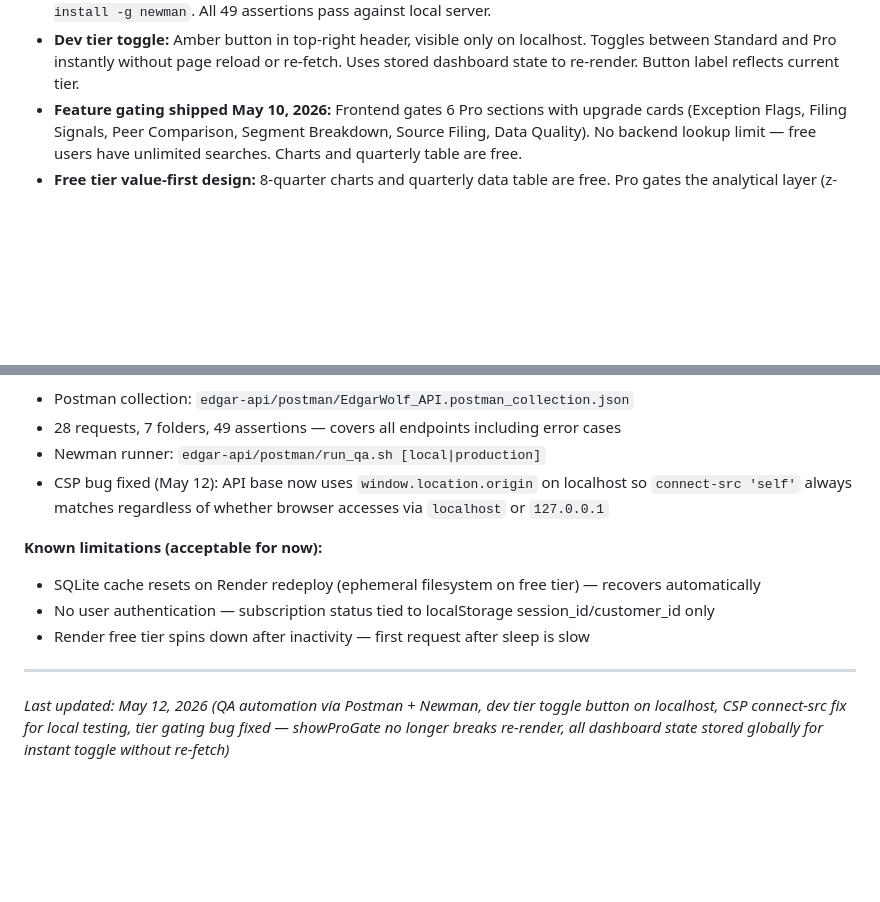
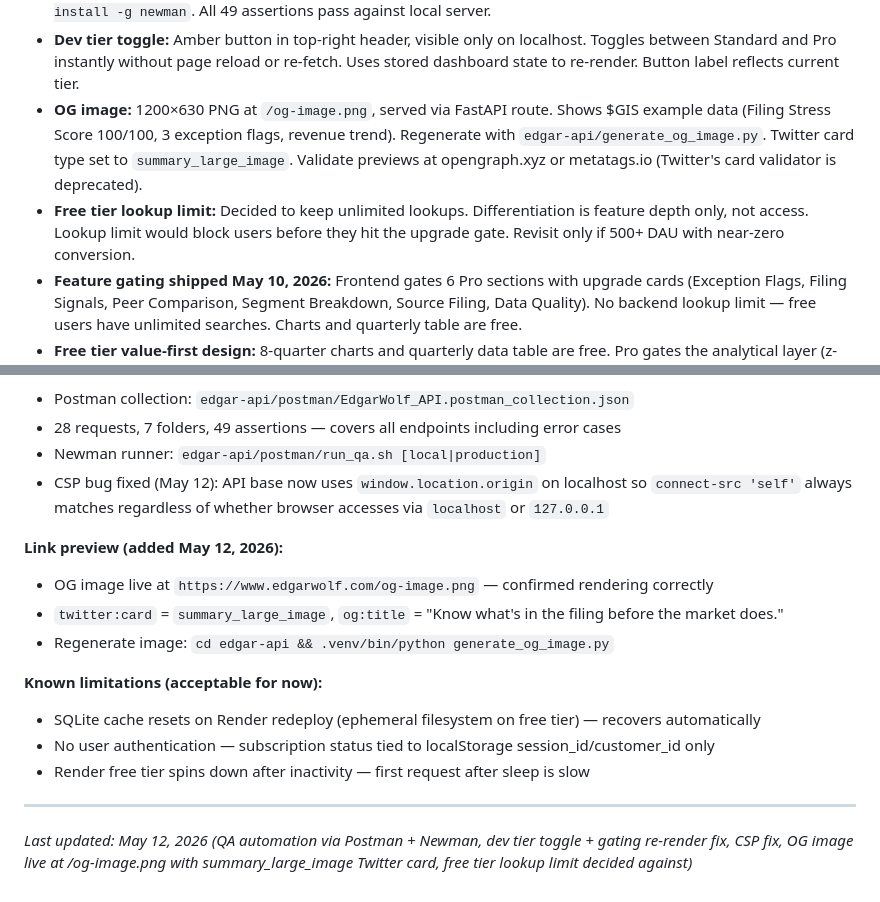
Before and after one commit to jostergren79/Projects, a Markdown page: CLAUDE_CONTEXT.md, 2 parts joined by grey strips. GitHub-like rendering; blank space fills up the shorter version.

Commit message:
Update CLAUDE_CONTEXT.md — end of May 12 session
Co-Authored-By: Claude Sonnet 4.6 <noreply@anthropic.com>

```diff
--- a/CLAUDE_CONTEXT.md
+++ b/CLAUDE_CONTEXT.md
@@ -146,6 +146,8 @@ _Running log of important decisions so we don't relitigate them._
 - **Stripe session-based auth:** Without user login, subscription status is verified by storing Stripe session_id (and customer_id) in localStorage and checking against the Stripe API on load (cached 1 hour). Full per-user auth needed long-term.
 - **Postman QA suite:** `edgar-api/postman/` contains the full collection (28 requests, 49 assertions), Local + Production environment files, and `run_qa.sh` (Newman runner). Run locally with `./run_qa.sh` — requires `npm install -g newman`. All 49 assertions pass against local server.
 - **Dev tier toggle:** Amber button in top-right header, visible only on localhost. Toggles between Standard and Pro instantly without page reload or re-fetch. Uses stored dashboard state to re-render. Button label reflects current tier.
+- **OG image:** 1200×630 PNG at `/og-image.png`, served via FastAPI route. Shows $GIS example data (Filing Stress Score 100/100, 3 exception flags, revenue trend). Regenerate with `edgar-api/generate_og_image.py`. Twitter card type set to `summary_large_image`. Validate previews at opengraph.xyz or metatags.io (Twitter's card validator is deprecated).
+- **Free tier lookup limit:** Decided to keep unlimited lookups. Differentiation is feature depth only, not access. Lookup limit would block users before they hit the upgrade gate. Revisit only if 500+ DAU with near-zero conversion.
 - **Feature gating shipped May 10, 2026:** Frontend gates 6 Pro sections with upgrade cards (Exception Flags, Filing Signals, Peer Comparison, Segment Breakdown, Source Filing, Data Quality). No backend lookup limit — free users have unlimited searches. Charts and quarterly table are free.
 - **Free tier value-first design:** 8-quarter charts and quarterly data table are free. Pro gates the analytical layer (z-scores, stress score, peer comparison). Summary CTA below narrative drives upgrades contextually.
 - **Signal board is on-demand:** User clicks "Load Signal Board" and picks a per-column count (5/10/15/20/25, default 10). Feed limit scales with selection (perCol × 8, capped at 200). No auto-load on page open — avoids slow cold-start performance on arrival.
@@ -233,6 +235,11 @@ Bypasses Stripe verification on `127.0.0.1`/`localhost` only — no-op on the li
 - Newman runner: `edgar-api/postman/run_qa.sh [local|production]`
 - CSP bug fixed (May 12): API base now uses `window.location.origin` on localhost so `connect-src 'self'` always matches regardless of whether browser accesses via `localhost` or `127.0.0.1`
 
+**Link preview (added May 12, 2026):**
+- OG image live at `https://www.edgarwolf.com/og-image.png` — confirmed rendering correctly
+- `twitter:card` = `summary_large_image`, `og:title` = "Know what's in the filing before the market does."
+- Regenerate image: `cd edgar-api && .venv/bin/python generate_og_image.py`
+
 **Known limitations (acceptable for now):**
 - SQLite cache resets on Render redeploy (ephemeral filesystem on free tier) — recovers automatically
 - No user authentication — subscription status tied to localStorage session_id/customer_id only
@@ -240,4 +247,4 @@ Bypasses Stripe verification on `127.0.0.1`/`localhost` only — no-op on the li
 
 ---
 
-_Last updated: May 12, 2026 (QA automation via Postman + Newman, dev tier toggle button on localhost, CSP connect-src fix for local testing, tier gating bug fixed — showProGate no longer breaks re-render, all dashboard state stored globally for instant toggle without re-fetch)_
+_Last updated: May 12, 2026 (QA automation via Postman + Newman, dev tier toggle + gating re-render fix, CSP fix, OG image live at /og-image.png with summary_large_image Twitter card, free tier lookup limit decided against)_
```
